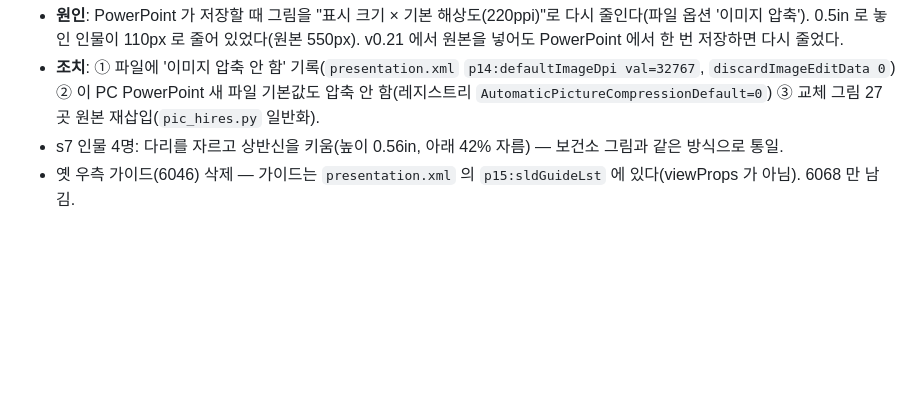
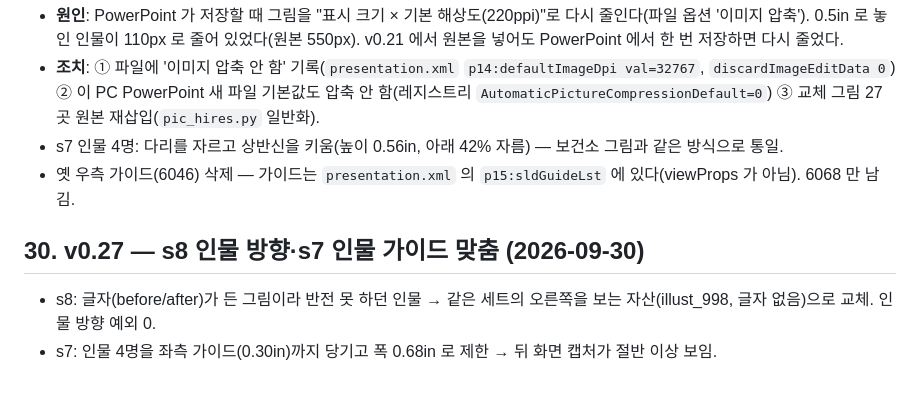
Before and after one commit to homebox78/powerPlus, a Markdown page: 제안서/청주시_디자인가이드.md, the part around the change. Rendered like a GitHub page; blank space fills up the shorter version.

Commit message:
청주시 v0.27 — s8 인물 안쪽 방향 자산 교체, s7 인물 좌측 가이드 맞춤
Co-Authored-By: Claude Fable 5.1 <noreply@anthropic.com>

```diff
--- a/제안서/청주시_디자인가이드.md
+++ b/제안서/청주시_디자인가이드.md
@@ -378,3 +378,7 @@ s25 방법 상자(Rectangle 603) 여백은 줄 수가 늘어 보류.
 - **조치**: ① 파일에 '이미지 압축 안 함' 기록(`presentation.xml` `p14:defaultImageDpi val=32767`, `discardImageEditData 0`) ② 이 PC PowerPoint 새 파일 기본값도 압축 안 함(레지스트리 `AutomaticPictureCompressionDefault=0`) ③ 교체 그림 27곳 원본 재삽입(`pic_hires.py` 일반화).
 - s7 인물 4명: 다리를 자르고 상반신을 키움(높이 0.56in, 아래 42% 자름) — 보건소 그림과 같은 방식으로 통일.
 - 옛 우측 가이드(6046) 삭제 — 가이드는 `presentation.xml` 의 `p15:sldGuideLst` 에 있다(viewProps 가 아님). 6068 만 남김.
+
+## 30. v0.27 — s8 인물 방향·s7 인물 가이드 맞춤 (2026-09-30)
+- s8: 글자(before/after)가 든 그림이라 반전 못 하던 인물 → 같은 세트의 오른쪽을 보는 자산(illust_998, 글자 없음)으로 교체. 인물 방향 예외 0.
+- s7: 인물 4명을 좌측 가이드(0.30in)까지 당기고 폭 0.68in 로 제한 → 뒤 화면 캡처가 절반 이상 보임.
```
